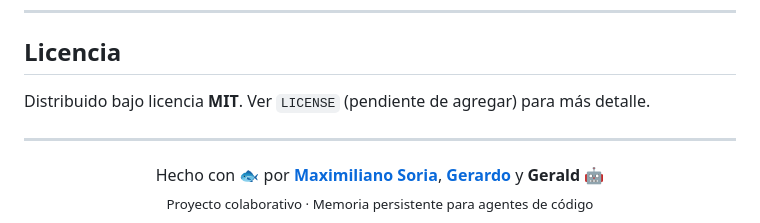
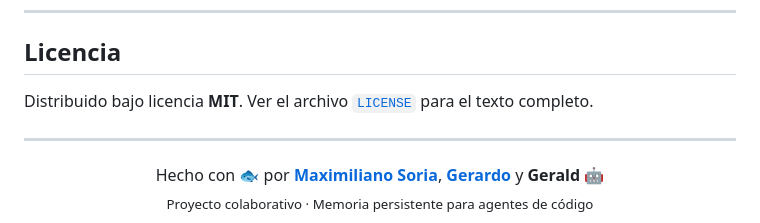
Before and after one commit to MaximilianoRodrigoSoria/project-trucha, a Markdown page: README.md, the part around the change. GitHub-like rendering.

Commit message:
docs: enlaza el archivo LICENSE desde el README
Co-Authored-By: Claude Opus 4.8 <noreply@anthropic.com>
Claude-Session: https://claude.ai/code/session_01HMEx5d5QVQZQsjV9rpM1Ay

```diff
--- a/README.md
+++ b/README.md
@@ -305,7 +305,7 @@ En esta etapa, el aporte más valioso es **participar en la decisión de arquite
 
 ## Licencia
 
-Distribuido bajo licencia **MIT**. Ver `LICENSE` (pendiente de agregar) para más detalle.
+Distribuido bajo licencia **MIT**. Ver el archivo [`LICENSE`](LICENSE) para el texto completo.
 
 ---
 
```
